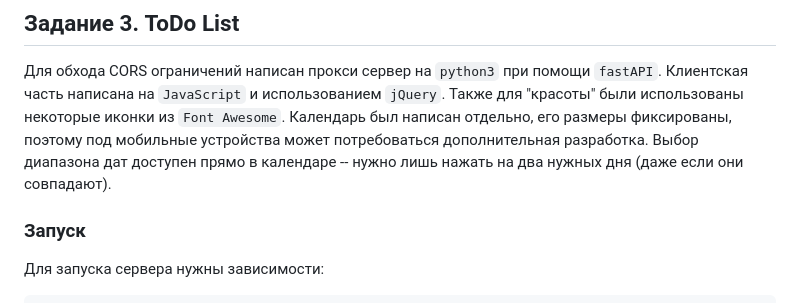
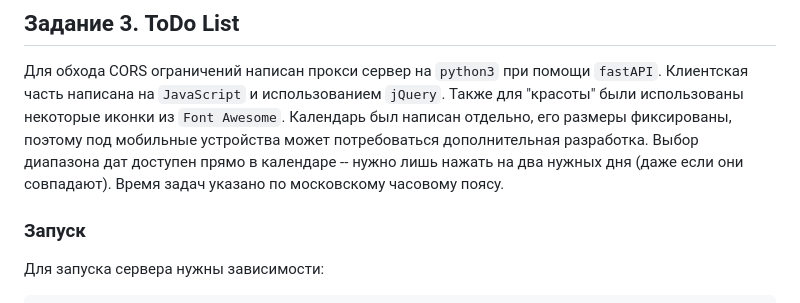
Before and after one commit to idfedorov09/doczilla_testing, a Markdown page: README.md, the part around the change. GitHub-like rendering.

```diff
--- a/README.md
+++ b/README.md
@@ -76,6 +76,7 @@ CREATE TABLE students_table (
 ## Задание 3. ToDo List
 Для обхода CORS ограничений написан прокси сервер на `python3` при помощи `fastAPI`. Клиентская часть написана на `JavaScript` и использованием `jQuery`. Также для "красоты" были использованы некоторые иконки из `Font Awesome`. Календарь был написан отдельно, его размеры фиксированы, поэтому под мобильные устройства может потребоваться дополнительная разработка.
 Выбор диапазона дат доступен прямо в календаре -- нужно лишь нажать на два нужных дня (даже если они совпадают).
+Время задач указано по московскому часовому поясу.
 
 ### Запуск
 Для запуска сервера нужны зависимости:
```
